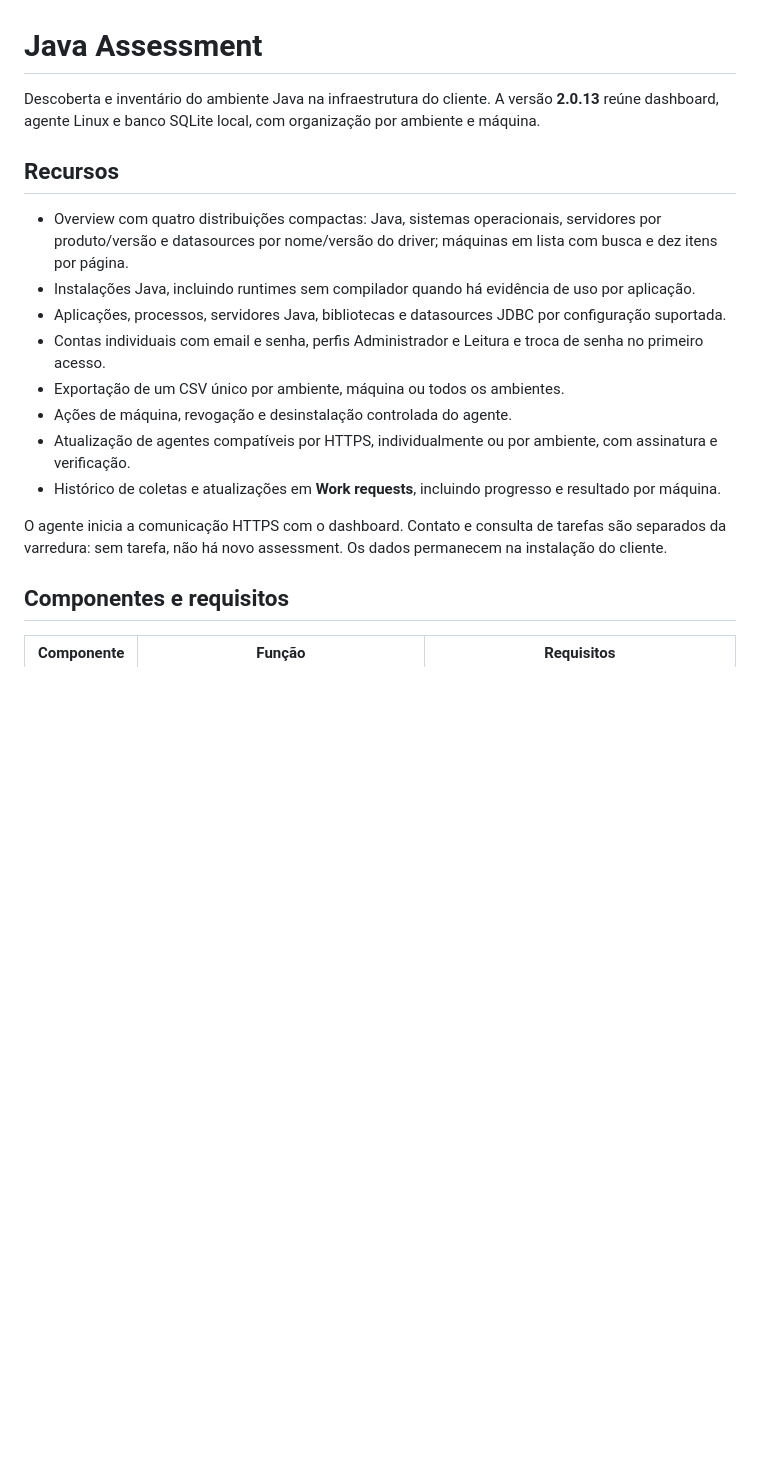
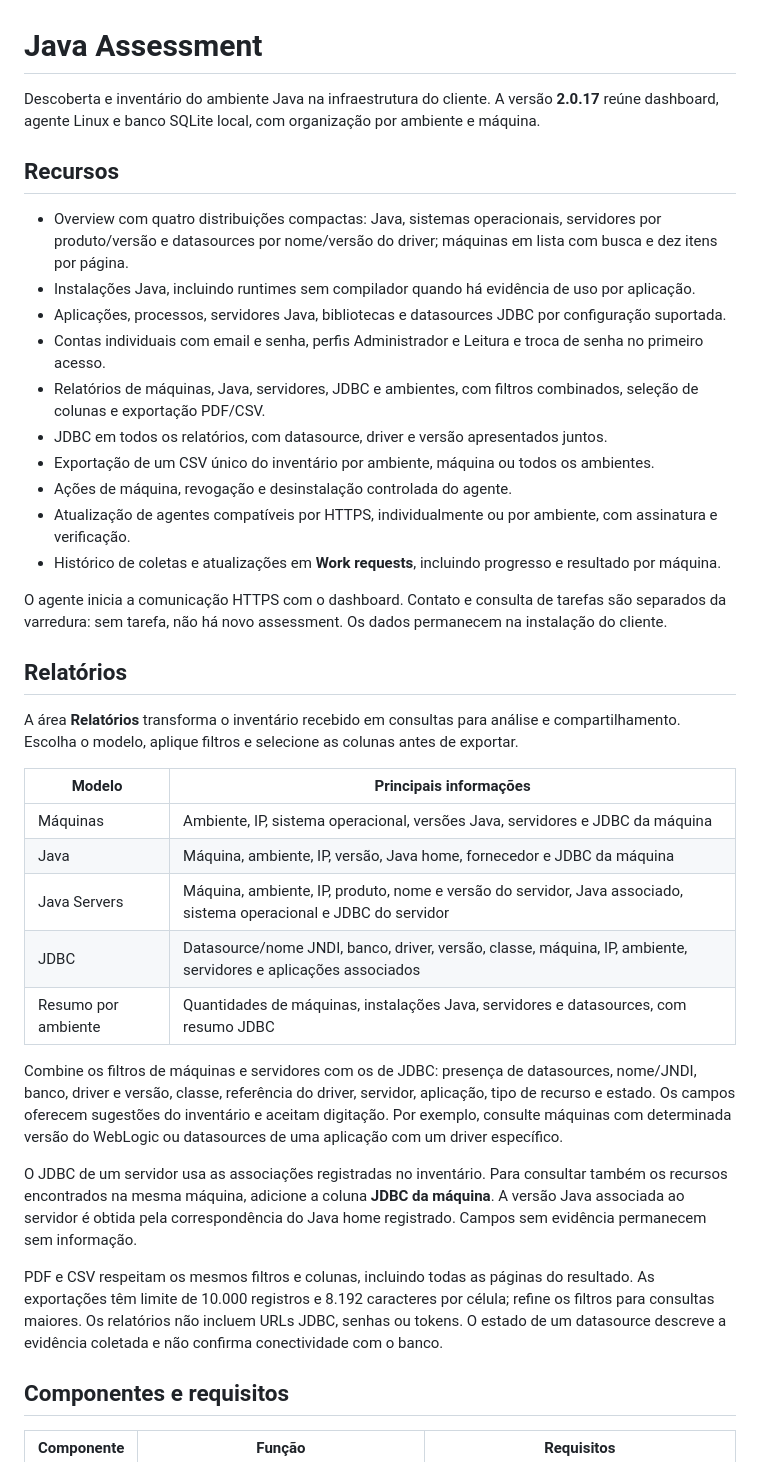
Before and after one commit to heriveltogabriel/JavaAssessment, a Markdown page: README.md, the part around one of its changes. Drawn GitHub-style; blank space fills up the shorter version.

Commit message:
docs: update README for 2.0.17 reports and installation

```diff
--- a/README.md
+++ b/README.md
@@ -1,6 +1,6 @@
 # Java Assessment
 
-Descoberta e inventário do ambiente Java na infraestrutura do cliente. A versão **2.0.13** reúne dashboard, agente Linux e banco SQLite local, com organização por ambiente e máquina.
+Descoberta e inventário do ambiente Java na infraestrutura do cliente. A versão **2.0.17** reúne dashboard, agente Linux e banco SQLite local, com organização por ambiente e máquina.
 
 ## Recursos
 
@@ -8,12 +8,32 @@ Descoberta e inventário do ambiente Java na infraestrutura do cliente. A versã
 - Instalações Java, incluindo runtimes sem compilador quando há evidência de uso por aplicação.
 - Aplicações, processos, servidores Java, bibliotecas e datasources JDBC por configuração suportada.
 - Contas individuais com email e senha, perfis Administrador e Leitura e troca de senha no primeiro acesso.
-- Exportação de um CSV único por ambiente, máquina ou todos os ambientes.
+- Relatórios de máquinas, Java, servidores, JDBC e ambientes, com filtros combinados, seleção de colunas e exportação PDF/CSV.
+- JDBC em todos os relatórios, com datasource, driver e versão apresentados juntos.
+- Exportação de um CSV único do inventário por ambiente, máquina ou todos os ambientes.
 - Ações de máquina, revogação e desinstalação controlada do agente.
 - Atualização de agentes compatíveis por HTTPS, individualmente ou por ambiente, com assinatura e verificação.
 - Histórico de coletas e atualizações em **Work requests**, incluindo progresso e resultado por máquina.
 
 O agente inicia a comunicação HTTPS com o dashboard. Contato e consulta de tarefas são separados da varredura: sem tarefa, não há novo assessment. Os dados permanecem na instalação do cliente.
+
+## Relatórios
+
+A área **Relatórios** transforma o inventário recebido em consultas para análise e compartilhamento. Escolha o modelo, aplique filtros e selecione as colunas antes de exportar.
+
+| Modelo | Principais informações |
+| --- | --- |
+| Máquinas | Ambiente, IP, sistema operacional, versões Java, servidores e JDBC da máquina |
+| Java | Máquina, ambiente, IP, versão, Java home, fornecedor e JDBC da máquina |
+| Java Servers | Máquina, ambiente, IP, produto, nome e versão do servidor, Java associado, sistema operacional e JDBC do servidor |
+| JDBC | Datasource/nome JNDI, banco, driver, versão, classe, máquina, IP, ambiente, servidores e aplicações associados |
+| Resumo por ambiente | Quantidades de máquinas, instalações Java, servidores e datasources, com resumo JDBC |
+
+Combine os filtros de máquinas e servidores com os de JDBC: presença de datasources, nome/JNDI, banco, driver e versão, classe, referência do driver, servidor, aplicação, tipo de recurso e estado. Os campos oferecem sugestões do inventário e aceitam digitação. Por exemplo, consulte máquinas com determinada versão do WebLogic ou datasources de uma aplicação com um driver específico.
+
+O JDBC de um servidor usa as associações registradas no inventário. Para consultar também os recursos encontrados na mesma máquina, adicione a coluna **JDBC da máquina**. A versão Java associada ao servidor é obtida pela correspondência do Java home registrado. Campos sem evidência permanecem sem informação.
+
+PDF e CSV respeitam os mesmos filtros e colunas, incluindo todas as páginas do resultado. As exportações têm limite de 10.000 registros e 8.192 caracteres por célula; refine os filtros para consultas maiores. Os relatórios não incluem URLs JDBC, senhas ou tokens. O estado de um datasource descreve a evidência coletada e não confirma conectividade com o banco.
 
 ## Componentes e requisitos
 
```
Also changed, not shown: other parts of README.md (+9 -9 lines).
